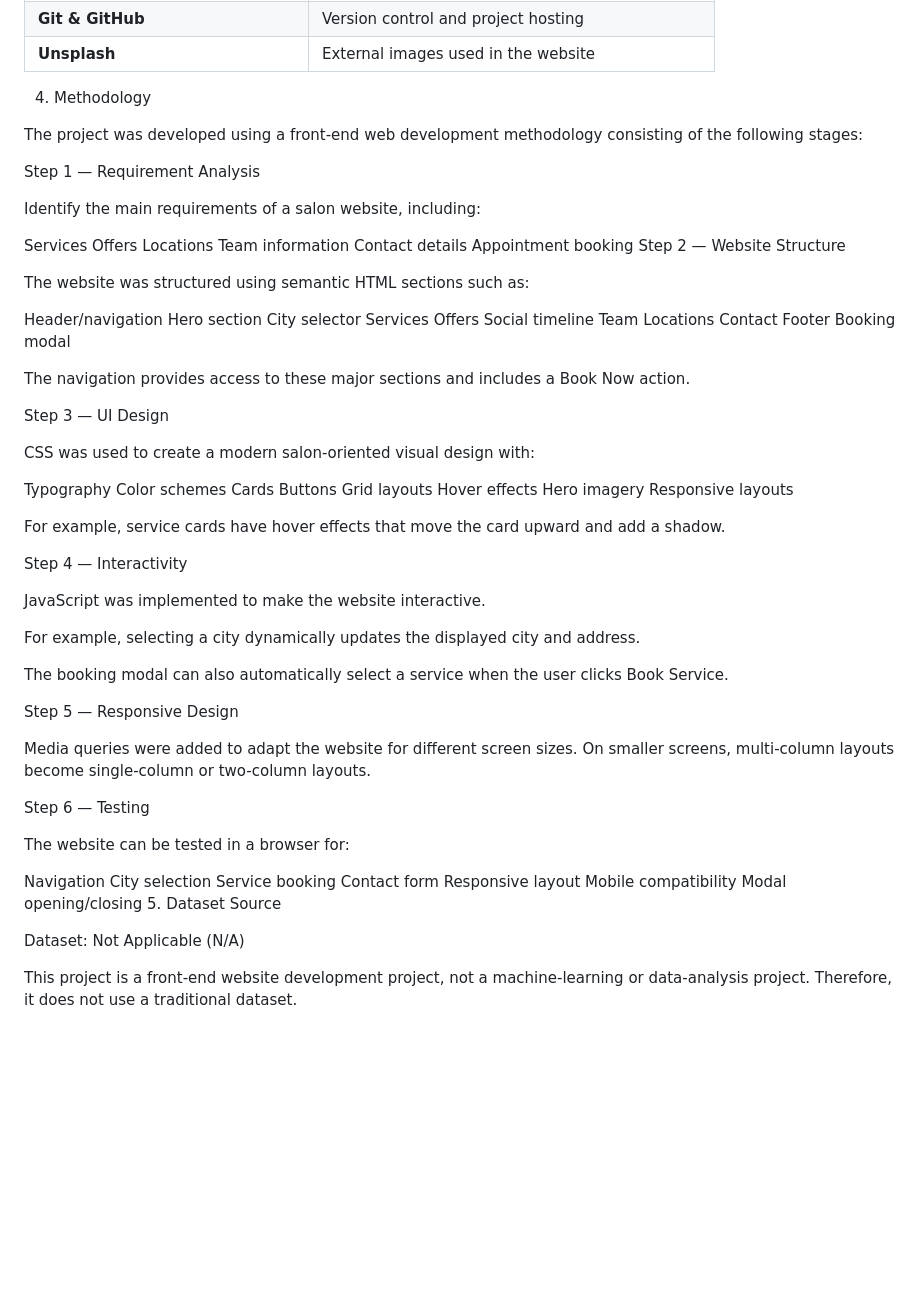
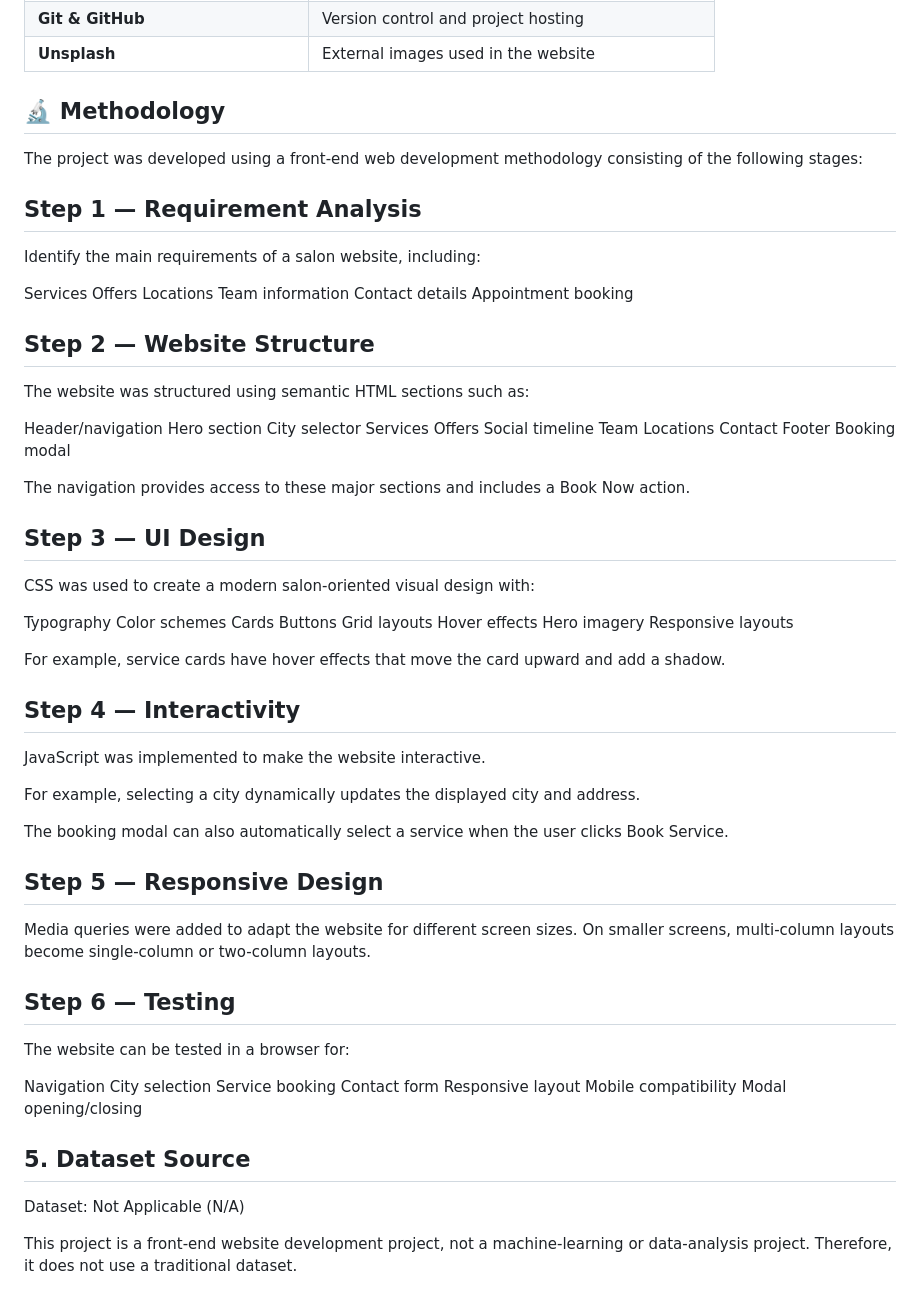
Before and after one commit to poornakumar01/LUMORA-Salon, a Markdown page: README.md, the part around one of its changes. Drawn GitHub-style; blank space fills up the shorter version.

Commit message:
Update README with project details and structure

```diff
--- a/README.md
+++ b/README.md
@@ -33,11 +36,11 @@ Learn how to organize a front-end project into separate HTML, CSS, and JavaScrip
 | **Git & GitHub**                | Version control and project hosting                |
 | **Unsplash**                    | External images used in the website                |
 
-4. Methodology
+## 🔬 Methodology
 
 The project was developed using a front-end web development methodology consisting of the following stages:
 
-Step 1 — Requirement Analysis
+## Step 1 — Requirement Analysis
 
 Identify the main requirements of a salon website, including:
 
@@ -47,7 +50,8 @@ Locations
 Team information
 Contact details
 Appointment booking
-Step 2 — Website Structure
+
+## Step 2 — Website Structure
 
 The website was structured using semantic HTML sections such as:
 
@@ -65,7 +69,7 @@ Booking modal
 
 The navigation provides access to these major sections and includes a Book Now action.
 
-Step 3 — UI Design
+## Step 3 — UI Design
 
 CSS was used to create a modern salon-oriented visual design with:
 
@@ -80,7 +84,7 @@ Responsive layouts
 
 For example, service cards have hover effects that move the card upward and add a shadow.
 
-Step 4 — Interactivity
+## Step 4 — Interactivity
 
 JavaScript was implemented to make the website interactive.
 
@@ -88,11 +92,11 @@ For example, selecting a city dynamically updates the displayed city and address
 
 The booking modal can also automatically select a service when the user clicks Book Service.
 
-Step 5 — Responsive Design
+## Step 5 — Responsive Design
 
 Media queries were added to adapt the website for different screen sizes. On smaller screens, multi-column layouts become single-column or two-column layouts.
 
-Step 6 — Testing
+## Step 6 — Testing
 
 The website can be tested in a browser for:
 
@@ -103,7 +107,8 @@ Contact form
 Responsive layout
 Mobile compatibility
 Modal opening/closing
-5. Dataset Source
+
+## 5. Dataset Source
 
 Dataset: Not Applicable (N/A)
 
```
Also changed, not shown: other parts of README.md (+5 -2 lines).
